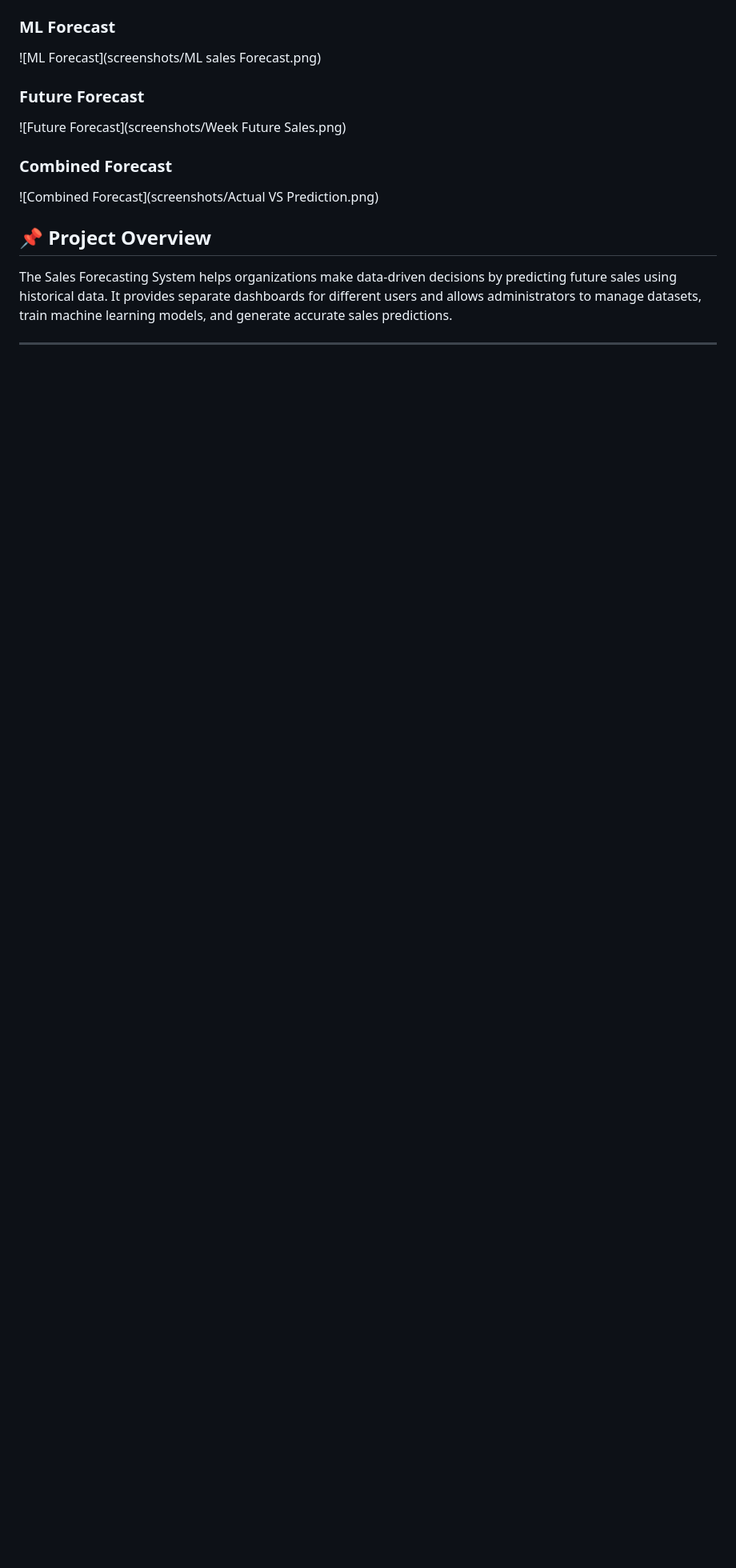
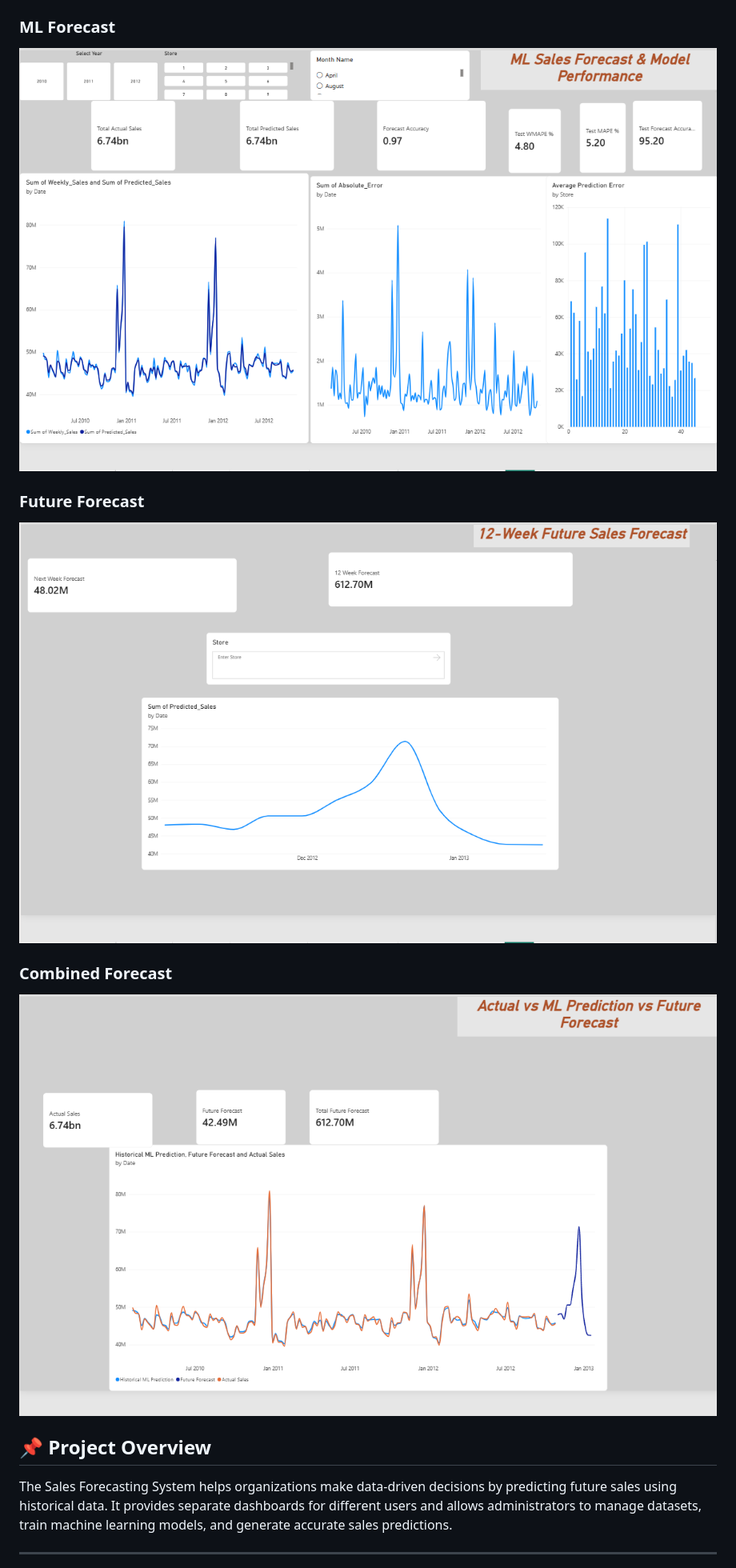
Before and after one commit to Rahuljogu/Sales-forecasting-system-using-machine-learning, a Markdown page: README.md, the part around the change. Shown at 80% size. GitHub-like rendering; blank space fills up the shorter version.

```diff
--- a/README.md
+++ b/README.md
@@ -26,13 +26,13 @@ https://github.com/Rahuljogu/Sales-forecasting-system-using-machine-learning
 ![Sales Overview](screenshots/sales.png)
 
 ### ML Forecast
-![ML Forecast](screenshots/ML sales Forecast.png)
+![ML Forecast](screenshots/mlsales.png)
 
 ### Future Forecast
-![Future Forecast](screenshots/Week Future Sales.png)
+![Future Forecast](screenshots/future.png)
 
 ### Combined Forecast
-![Combined Forecast](screenshots/Actual VS Prediction.png)
+![Combined Forecast](screenshots/actual.png)
 ## 📌 Project Overview
 
 The Sales Forecasting System helps organizations make data-driven decisions by predicting future sales using historical data. It provides separate dashboards for different users and allows administrators to manage datasets, train machine learning models, and generate accurate sales predictions.
```
